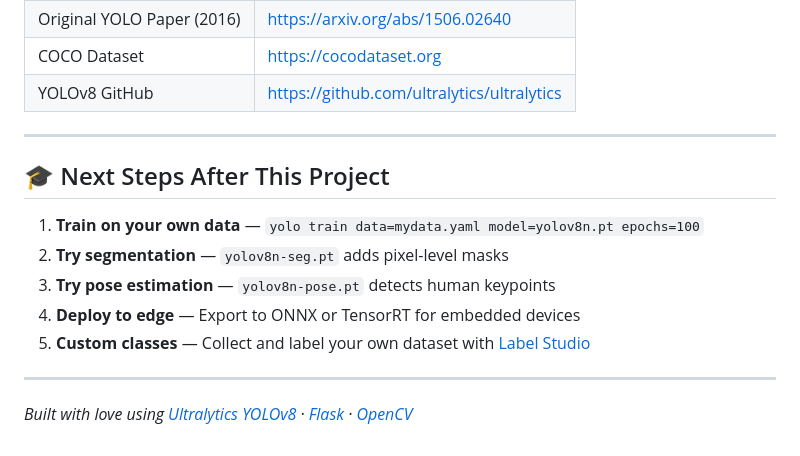
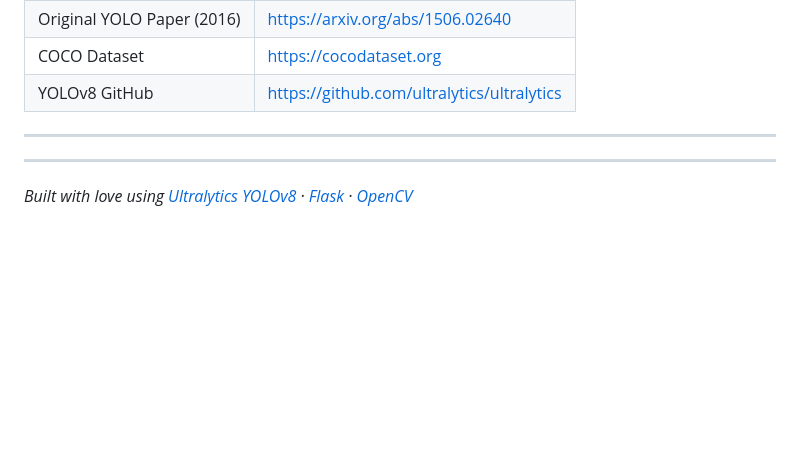
Before and after one commit to poornaprajays/YOLOv8, a Markdown page: README.md, the part around the change. Drawn GitHub-style; blank space fills up the shorter version.

```diff
--- a/README.md
+++ b/README.md
@@ -412,14 +412,6 @@ taskkill /PID <PID> /F
 
 ---
 
-## 🎓 Next Steps After This Project
-
-1. **Train on your own data** — `yolo train data=mydata.yaml model=yolov8n.pt epochs=100`
-2. **Try segmentation** — `yolov8n-seg.pt` adds pixel-level masks
-3. **Try pose estimation** — `yolov8n-pose.pt` detects human keypoints
-4. **Deploy to edge** — Export to ONNX or TensorRT for embedded devices
-5. **Custom classes** — Collect and label your own dataset with [Label Studio](https://labelstud.io)
-
 ---
 
 *Built with love using [Ultralytics YOLOv8](https://ultralytics.com) · [Flask](https://flask.palletsprojects.com) · [OpenCV](https://opencv.org)*
```
